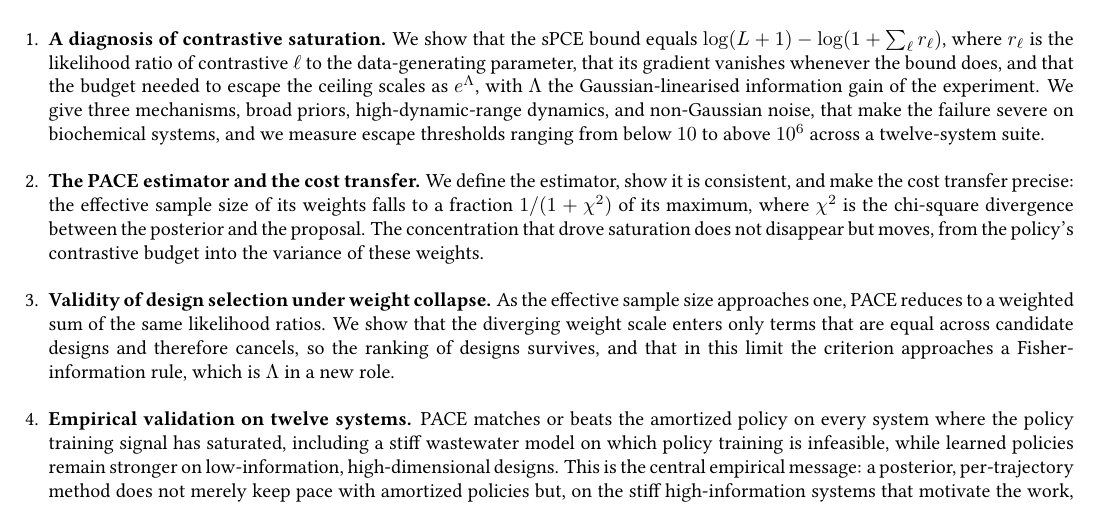
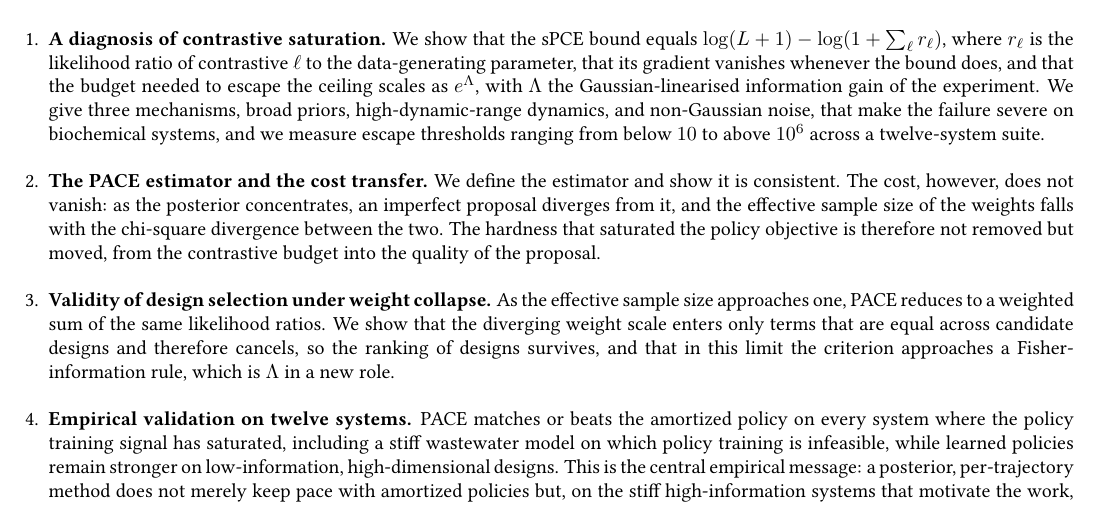
Before and after one commit to lesterpjy/thesis, a LaTeX thesis (msc_thesis.tex, which reads sections/1-introduction.tex): part of page 17 of 67, cut so that both start at the same text. Compiled offline with pdfLaTeX.

Commit message:
Soften the ESS claim in contribution 2 to match what we show
The intro stated ESS "falls to 1/(1+chi^2) of its maximum" as exact fact.
That relationship is (i) an approximation (the exact identity uses the sample
coefficient of variation; chi^2 is its expectation), (ii) a standard SNIS
result, not a novel theorem, and (iii) driven by the posterior-proposal
mismatch, not concentration alone (a perfect proposal loses nothing). Reword
to the qualitative, accurate statement: the effective sample size falls with
the chi-square divergence between the (concentrating) posterior and an
imperfect proposal; the precise ESS approx J/(1+chi^2) stays in the
methodology (eq:ess).

Co-Authored-By: Claude Opus 4.8 <noreply@anthropic.com>

```diff
--- a/sections/1-introduction.tex
+++ b/sections/1-introduction.tex
@@ -193,11 +193,11 @@ design fails. Figure~\ref{fig:hero} summarises the idea. We make four contributi
   the failure severe on biochemical systems, and we measure escape thresholds ranging from
   below $10$ to above $10^6$ across a twelve-system suite.
 
-  \item \textbf{The PACE estimator and the cost transfer.} We define the estimator, show it is
-  consistent, and make the cost transfer precise: the effective sample size of its weights falls
-  to a fraction $1/(1+\chi^2)$ of its maximum, where $\chi^2$ is the chi-square divergence between
-  the posterior and the proposal. The concentration that drove saturation does not disappear but
-  moves, from the policy's contrastive budget into the variance of these weights.
+  \item \textbf{The PACE estimator and the cost transfer.} We define the estimator and show it is
+  consistent. The cost, however, does not vanish: as the posterior concentrates, an imperfect
+  proposal diverges from it, and the effective sample size of the weights falls with the chi-square
+  divergence between the two. The hardness that saturated the policy objective is therefore not
+  removed but moved, from the contrastive budget into the quality of the proposal.
 
   \item \textbf{Validity of design selection under weight collapse.} As the effective
   sample size approaches one, PACE reduces to a weighted sum of the same likelihood ratios.
```
